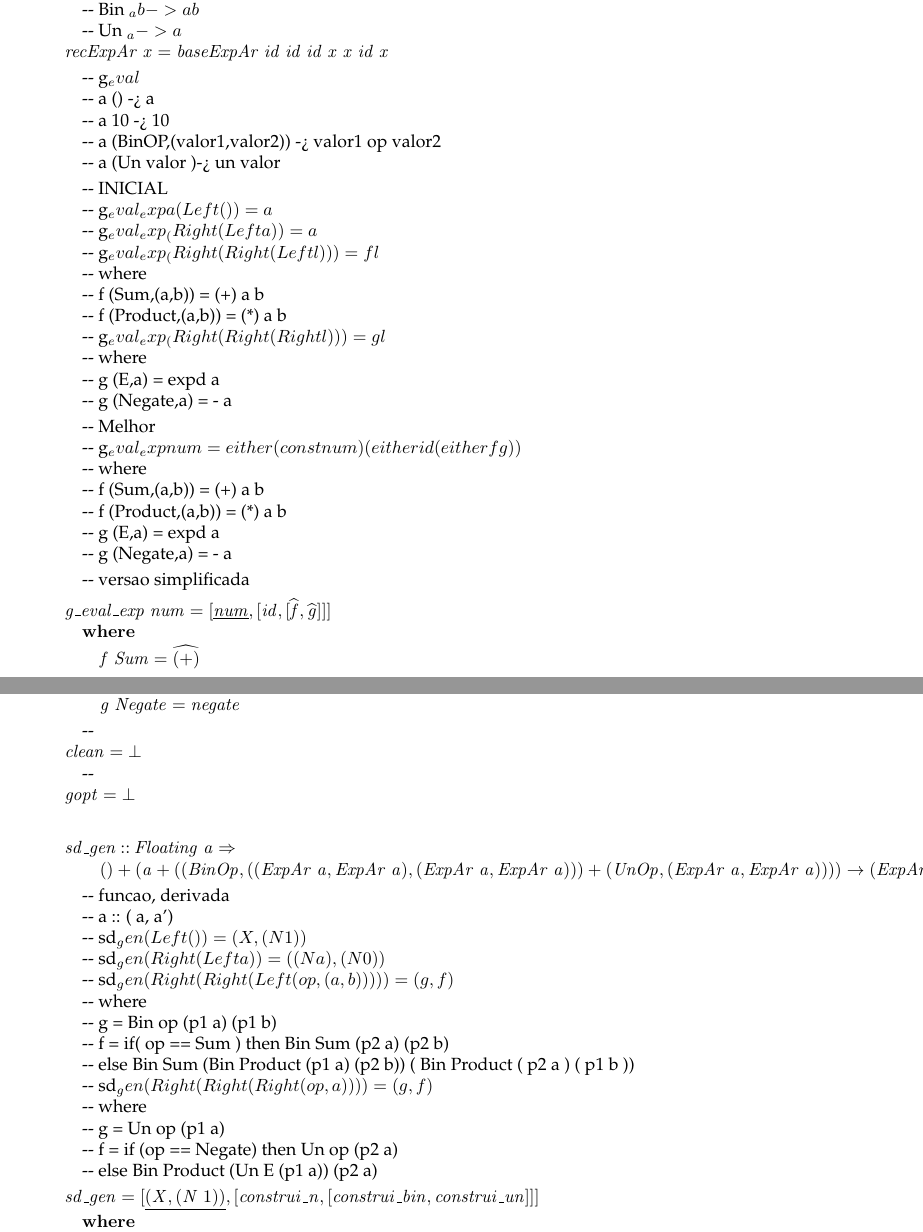
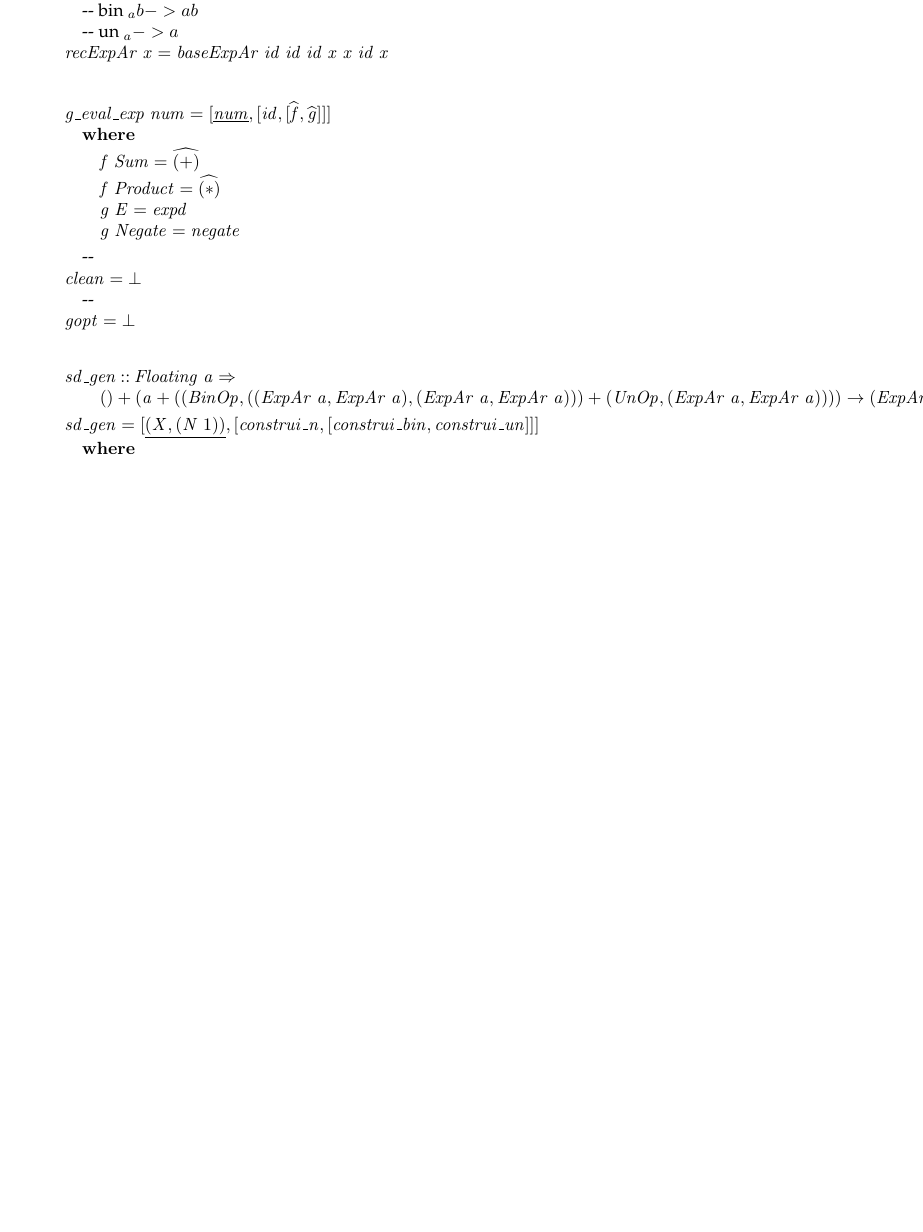
Before and after one commit to Mariii-23/Programming_Calculus_20-21, a LaTeX document (app/cp2021t.tex): two parts of pages 13 and 14 of 15 before the commit and part of page 13 of 14 after it, the two joined at a grey line, cut so that both start at the same text, the shorter picture padded with empty space. The pictures show the PDF file app/cp2021t.pdf that the author committed with the source.

Commit message:
Fixed compilation errors

```diff
--- a/app/cp2021t.tex
+++ b/app/cp2021t.tex
@@ -1558,12 +1594,45 @@ Definir:
+\>[B]{}\mbox{\onelinecomment  bin _ a b -> a && b}{}\<[E]%
+\\
+\>[B]{}\mbox{\onelinecomment  un _ a -> a}{}\<[E]%
+\\
+\>[B]{}\Varid{recExpAr}\;\Varid{x}\mathrel{=}\Varid{baseExpAr}\;\Varid{id}\;\Varid{id}\;\Varid{id}\;\Varid{x}\;\Varid{x}\;\Varid{id}\;\Varid{x}{}\<[E]%
+\ColumnHook
+\end{hscode}\resethooks
+
+% Comentario g_eval
+% a () -> a
+% a 10 -> 10
+% a (BinOP,(valor1,valor2)) -> valor1 op valor2
+% a (Un valor )-> un valor
+%
+% INICIAL
+% g_eval_exp a (Left ()) = a
+% g_eval_exp _ (Right (Left a)) = a
+% g_eval_exp _ (Right (Right (Left l) )) = f l
+%   where
+%     f (Sum,(a,b)) = (+) a b
+%     f (Product,(a,b)) = (*) a b
+% g_eval_exp _ (Right (Right (Right l))) = g l
+%   where
+%     g (E,a) = expd a
+%     g (Negate,a) = - a
+%
+% Melhor
+% g_eval_exp num = either (const num) (either id (either f g))
+%   where
+%     f (Sum,(a,b)) = (+) a b
+%     f (Product,(a,b)) = (*) a b
+%     g (E,a) = expd a
+%     g (Negate,a) = - a
+%
+% versao simplificada
+
 \begin{hscode}\SaveRestoreHook
 \column{B}{@{}>{\hspre}l<{\hspost}@{}}%
 \column{3}{@{}>{\hspre}l<{\hspost}@{}}%
 \column{5}{@{}>{\hspre}l<{\hspost}@{}}%
 \column{E}{@{}>{\hspre}l<{\hspost}@{}}%
-\>[B]{}\mbox{\onelinecomment  outExpAr :: ExpAr a -> Either}{}\<[E]%
-\\
-\>[B]{}\mbox{\onelinecomment      b (Either a (Either (BinOp, (ExpAr a, ExpAr a)) (UnOp, ExpAr a)))}{}\<[E]%
-\\[\blanklineskip]%
-\>[B]{}\mbox{\onelinecomment  outExpAr = undefined}{}\<[E]%
-\\
-\>[B]{}\mbox{\onelinecomment  arg -> X   | X -> X}{}\<[E]%
+\>[B]{}\Varid{g\char95 eval\char95 exp}\;\Varid{num}\mathrel{=}\alt{\underline{\Varid{num}}}{\alt{\Varid{id}}{\alt{\uncurry{\Varid{f}}}{\uncurry{\Varid{g}}}}}{}\<[E]%
+\\
+\>[B]{}\hsindent{3}{}\<[3]%
+\>[3]{}\mathbf{where}{}\<[E]%
@@ -1577,10 +1652,2 @@ Definir:
 \>[B]{}\mbox{\onelinecomment }{}\<[E]%
 \\
-\>[B]{}\Varid{outExpAr}\;\Conid{X}\mathrel{=}i_1\;(){}\<[E]%
-\\
-\>[B]{}\Varid{outExpAr}\;(\Conid{N}\;\Varid{a})\mathrel{=}i_2\comp i_1\mathbin{\$}\Varid{a}{}\<[E]%
-\\
-\>[B]{}\Varid{outExpAr}\;(\Conid{Bin}\;\Varid{op}\;\Varid{a}\;\Varid{b})\mathrel{=}i_2\comp i_2\comp i_1\mathbin{\$}(\Varid{op},(\Varid{a},\Varid{b})){}\<[E]%
-\\
-\>[B]{}\Varid{outExpAr}\;(\Conid{Un}\;\Varid{op}\;\Varid{a})\mathrel{=}i_2\comp i_2\comp i_2\mathbin{\$}(\Varid{op},\Varid{a}){}\<[E]%
-\\[\blanklineskip]%
@@ -1593,17 +1657,0 @@ Definir:
-\>[B]{}\mbox{\onelinecomment  Bin _ a b -> a && b}{}\<[E]%
-\\
-\>[B]{}\mbox{\onelinecomment  Un _ a -> a}{}\<[E]%
-\\
-\>[B]{}\Varid{recExpAr}\;\Varid{x}\mathrel{=}\Varid{baseExpAr}\;\Varid{id}\;\Varid{id}\;\Varid{id}\;\Varid{x}\;\Varid{x}\;\Varid{id}\;\Varid{x}{}\<[E]%
-\\[\blanklineskip]%
-\>[B]{}\mbox{\onelinecomment  g_eval}{}\<[E]%
-\\
-\>[B]{}\mbox{\onelinecomment  a () -> a}{}\<[E]%
-\\
-\>[B]{}\mbox{\onelinecomment  a 10 -> 10}{}\<[E]%
-\\
-\>[B]{}\mbox{\onelinecomment  a (BinOP,(valor1,valor2)) -> valor1 op valor2}{}\<[E]%
-\\
-\>[B]{}\mbox{\onelinecomment  a (Un valor )-> un valor}{}\<[E]%
-\\[\blanklineskip]%
-\>[B]{}\mbox{\onelinecomment  INICIAL}{}\<[E]%
@@ -1617,34 +1657,0 @@ Definir:
-\>[B]{}\mbox{\onelinecomment    where}{}\<[E]%
-\\
-\>[B]{}\mbox{\onelinecomment      f (Sum,(a,b)) = (+) a b}{}\<[E]%
-\\
-\>[B]{}\mbox{\onelinecomment      f (Product,(a,b)) = (*) a b}{}\<[E]%
-\\
-\>[B]{}\mbox{\onelinecomment  g_eval_exp _ (Right (Right (Right l))) = g l}{}\<[E]%
-\\
-\>[B]{}\mbox{\onelinecomment    where}{}\<[E]%
-\\
-\>[B]{}\mbox{\onelinecomment      g (E,a) = expd a}{}\<[E]%
-\\
-\>[B]{}\mbox{\onelinecomment      g (Negate,a) = - a}{}\<[E]%
-\\[\blanklineskip]%
-\>[B]{}\mbox{\onelinecomment  Melhor}{}\<[E]%
-\\
-\>[B]{}\mbox{\onelinecomment  g_eval_exp num = either (const num) (either id (either f g))}{}\<[E]%
-\\
-\>[B]{}\mbox{\onelinecomment    where}{}\<[E]%
-\\
-\>[B]{}\mbox{\onelinecomment      f (Sum,(a,b)) = (+) a b}{}\<[E]%
-\\
-\>[B]{}\mbox{\onelinecomment      f (Product,(a,b)) = (*) a b}{}\<[E]%
-\\
-\>[B]{}\mbox{\onelinecomment      g (E,a) = expd a}{}\<[E]%
-\\
-\>[B]{}\mbox{\onelinecomment      g (Negate,a) = - a}{}\<[E]%
-\\[\blanklineskip]%
-\>[B]{}\mbox{\onelinecomment  versao simplificada}{}\<[E]%
-\\[\blanklineskip]%
-\>[B]{}\Varid{g\char95 eval\char95 exp}\;\Varid{num}\mathrel{=}\alt{\underline{\Varid{num}}}{\alt{\Varid{id}}{\alt{\uncurry{\Varid{f}}}{\uncurry{\Varid{g}}}}}{}\<[E]%
-\\
-\>[B]{}\hsindent{3}{}\<[3]%
-\>[3]{}\mathbf{where}{}\<[E]%
@@ -1683,6 +1687,3 @@ Definir:
 \>[B]{}\hsindent{5}{}\<[5]%
 \>[5]{}()+(\Varid{a}+((\Conid{BinOp},((\Conid{ExpAr}\;\Varid{a},\Conid{ExpAr}\;\Varid{a}),(\Conid{ExpAr}\;\Varid{a},\Conid{ExpAr}\;\Varid{a})))+(\Conid{UnOp},(\Conid{ExpAr}\;\Varid{a},\Conid{ExpAr}\;\Varid{a}))))\to (\Conid{ExpAr}\;\Varid{a},\Conid{ExpAr}\;\Varid{a}){}\<[E]%
 \\[\blanklineskip]%
-\>[B]{}\mbox{\onelinecomment  funcao, derivada}{}\<[E]%
-\\
-\>[B]{}\mbox{\onelinecomment  a :: ( a, a')}{}\<[E]%
@@ -1696,21 +1690,3 @@ Definir:
-\>[B]{}\mbox{\onelinecomment    where}{}\<[E]%
-\\
-\>[B]{}\mbox{\onelinecomment      g = Bin op (p1 a) (p1 b)}{}\<[E]%
-\\
-\>[B]{}\mbox{\onelinecomment      f = if( op == Sum ) then Bin Sum (p2 a) (p2 b)}{}\<[E]%
-\\
-\>[B]{}\mbox{\onelinecomment          else Bin Sum (Bin Product (p1 a) (p2 b)) ( Bin Product ( p2 a ) ( p1 b ))}{}\<[E]%
-\\
-\>[B]{}\mbox{\onelinecomment  sd_gen (Right (Right (Right (op,a) ))) = ( g , f )}{}\<[E]%
-\\
-\>[B]{}\mbox{\onelinecomment    where}{}\<[E]%
-\\
-\>[B]{}\mbox{\onelinecomment      g = Un op (p1 a) }{}\<[E]%
-\\
-\>[B]{}\mbox{\onelinecomment      f = if (op == Negate) then Un op (p2 a)}{}\<[E]%
-\\
-\>[B]{}\mbox{\onelinecomment          else Bin Product (Un E (p1 a)) (p2 a)}{}\<[E]%
-\\[\blanklineskip]%
 \>[B]{}\Varid{sd\char95 gen}\mathrel{=}\alt{\underline{(\Conid{X},(\Conid{N}\;\mathrm{1}))}}{\alt{\Varid{construi\char95 n}}{{}\<[55]%
 \>[55]{}\alt{\Varid{construi\char95 bin}}{{}\<[77]%
 \>[77]{}\Varid{construi\char95 un}}}}{}\<[E]%
@@ -1751,25 +1739,3 @@ Definir:
-\>[B]{}\mbox{\onelinecomment    where}{}\<[E]%
-\\
-\>[B]{}\mbox{\onelinecomment      g = if (op == Sum ) then (+) (p1 a) (p1 b)}{}\<[E]%
-\\
-\>[B]{}\mbox{\onelinecomment        else (*) (p1 a) (p1 b)}{}\<[E]%
-\\
-\>[B]{}\mbox{\onelinecomment      f = if( op == Sum ) then (+) (p2 a) (p2 b)}{}\<[E]%
-\\
-\>[B]{}\mbox{\onelinecomment          -- a * b' + a' * b}{}\<[E]%
-\\
-\>[B]{}\mbox{\onelinecomment          else (+) ((*) (p1 a) (p2 b)) ((*) (p2 a) (p1 b))}{}\<[E]%
-\\
-\>[B]{}\mbox{\onelinecomment  ad_gen _ (Right (Right (Right (op,a)))) = (g, f)}{}\<[E]%
-\\
-\>[B]{}\mbox{\onelinecomment    where}{}\<[E]%
-\\
-\>[B]{}\mbox{\onelinecomment      g = if (op == Negate) then -(p1 a) else Prelude.exp(p1 a)}{}\<[E]%
-\\
-\>[B]{}\mbox{\onelinecomment      -- exponencial u' * e^u}{}\<[E]%
-\\
-\>[B]{}\mbox{\onelinecomment      f = if (op == Negate) then -(p2 a) else (p2 a) * Prelude.exp(p1 a)}{}\<[E]%
-\\[\blanklineskip]%
 \>[B]{}\Varid{ad\char95 gen}\;\Varid{a}\mathrel{=}\alt{\underline{(\Varid{a},\mathrm{1})}}{\alt{\Varid{g}}{\alt{\uncurry{\Varid{bin\char95 op}}}{\uncurry{\Varid{un\char95 op}}}}}{}\<[E]%
 \\
 \>[B]{}\hsindent{3}{}\<[3]%
@@ -1777,9 +1743,6 @@ Definir:
 \\
 \>[3]{}\hsindent{2}{}\<[5]%
 \>[5]{}\Varid{g}\mathrel{=}\conj{\Varid{id}}{\underline{\mathrm{0}}}{}\<[E]%
-\\
-\>[3]{}\hsindent{2}{}\<[5]%
-\>[5]{}\mbox{\onelinecomment g n = (n, 0)}{}\<[E]%
 \\
 \>[3]{}\hsindent{2}{}\<[5]%
 \>[5]{}\Varid{bin\char95 op}\;\Conid{Sum}\;(\Varid{a},\Varid{b})\mathrel{=}((\mathbin{+})\;(\p1\;\Varid{a})\;(\p1\;\Varid{b}),(\mathbin{+})\;(\p2\;\Varid{a})\;(\p2\;\Varid{b})){}\<[E]%
```
Also changed, not shown: app/cp2021t.pdf, app/cp2021t.tex (139 more changed lines), 2 other files.
